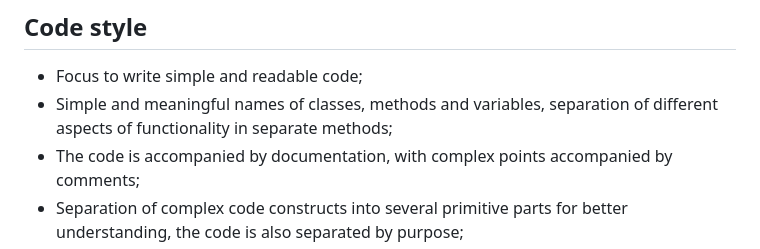
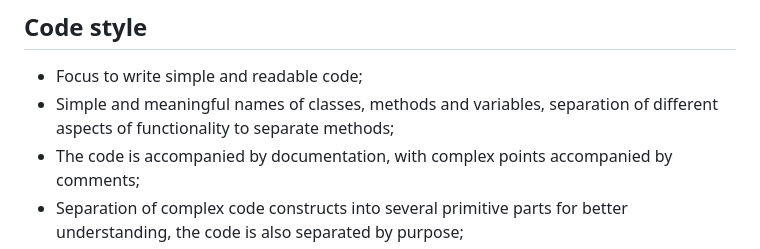
Before and after one commit to artyom-mameev/quester, a Markdown page: README.md, the part around the change. Rendered like a GitHub page.

```diff
--- a/README.md
+++ b/README.md
@@ -190,7 +190,7 @@ H2 in-memory database is used as a database.
 
 - Focus to write simple and readable code;
 - Simple and meaningful names of classes, methods and variables, separation of
-  different aspects of functionality in separate methods;
+  different aspects of functionality to separate methods;
 - The code is accompanied by documentation, with complex points accompanied by
   comments;
 - Separation of complex code constructs into several primitive parts for better
```
